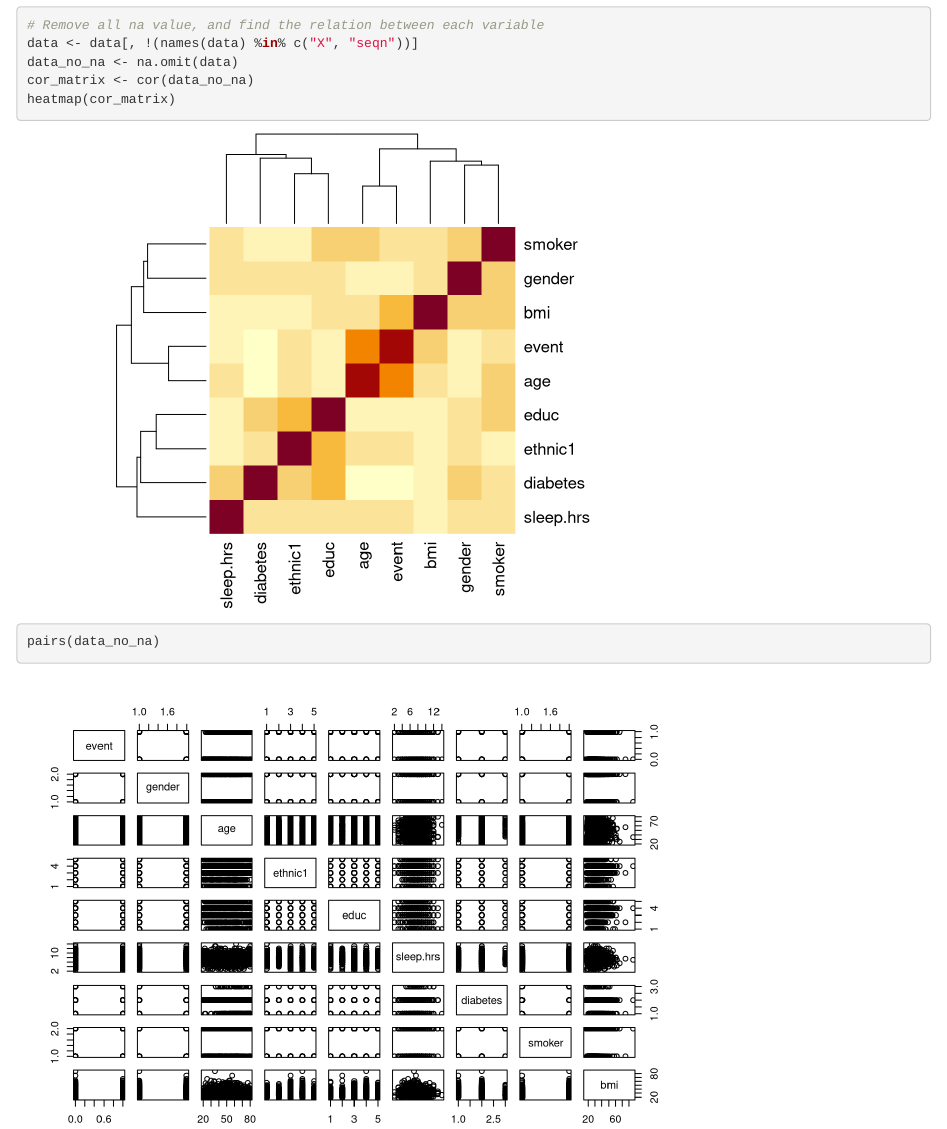
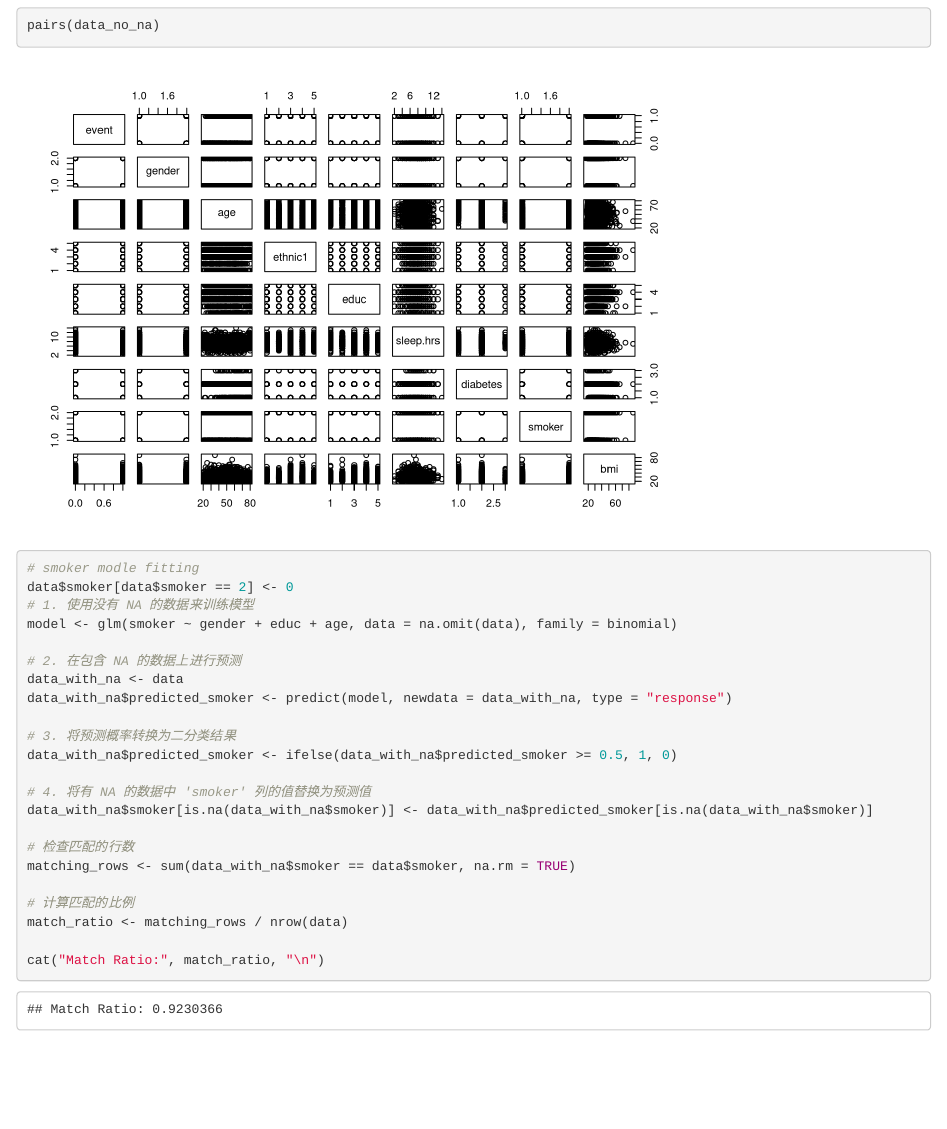
Before and after one commit to Ryanzzp97/STSCI-4110-5160-Prelim2, an R Markdown document (Code/Rcode-Ryan.Rmd): the page in a window 1100 px wide, from 10660 px down before the commit and from 11280 px down after it. Rendered offline with R 4.5, knitr and Pandoc, with nearby package versions.

Commit message:
smoker model fit

````diff
--- a/Code/Rcode-Ryan.Rmd
+++ b/Code/Rcode-Ryan.Rmd
@@ -62,3 +62,29 @@ cor_matrix <- cor(data_no_na)
 heatmap(cor_matrix)
 pairs(data_no_na)
 ```
+
+```{r}
+# smoker modle fitting
+data$smoker[data$smoker == 2] <- 0
+# 1. 使用没有 NA 的数据来训练模型
+model <- glm(smoker ~ gender + educ + age, data = na.omit(data), family = binomial)
+
+# 2. 在包含 NA 的数据上进行预测
+data_with_na <- data
+data_with_na$predicted_smoker <- predict(model, newdata = data_with_na, type = "response")
+
+# 3. 将预测概率转换为二分类结果
+data_with_na$predicted_smoker <- ifelse(data_with_na$predicted_smoker >= 0.5, 1, 0)
+
+# 4. 将有 NA 的数据中 'smoker' 列的值替换为预测值
+data_with_na$smoker[is.na(data_with_na$smoker)] <- data_with_na$predicted_smoker[is.na(data_with_na$smoker)]
+
+# 检查匹配的行数
+matching_rows <- sum(data_with_na$smoker == data$smoker, na.rm = TRUE)
+
+# 计算匹配的比例
+match_ratio <- matching_rows / nrow(data)
+
+cat("Match Ratio:", match_ratio, "\n")
+
+```
````
Also changed, not shown: 1 other file.
